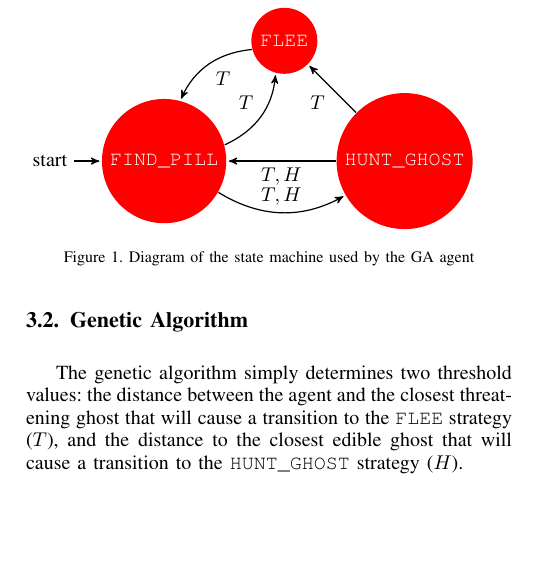
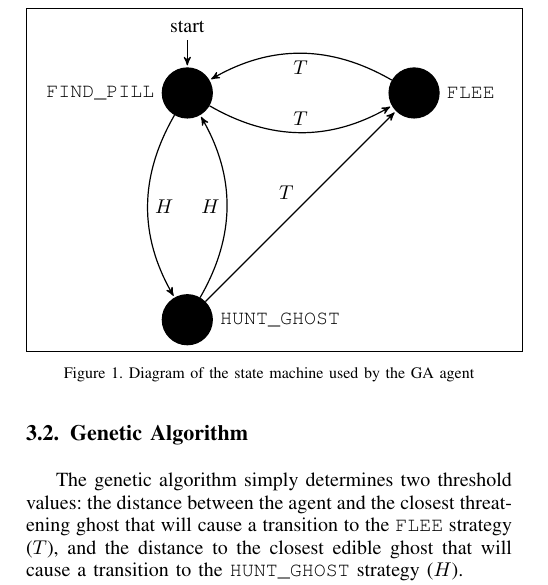
Before and after one commit to Bladtman242/modern-ai-for-games-individual-hand-in-2017, a LaTeX paper (bare_conf_compsoc.tex, which reads fsm.tex): part of one column of page 1 of 2, cut so that both start at the same text, the shorter picture padded with empty space. Compiled offline with pdfLaTeX.

Commit message:
adjust fsm diagram to be more readable

```diff
--- a/fsm.tex
+++ b/fsm.tex
@@ -1,14 +1,15 @@
-\begin{tikzpicture}[->,>=stealth',shorten >=1pt,auto,node distance=3.0cm,
-                    semithick]
-  \tikzstyle{every state}=[fill=red,draw=none,text=white]
+\begin{tikzpicture}[->,>=stealth',shorten >=1pt,auto,node distance=4.0cm,
+	semithick]
+	\tikzstyle{every state}=[fill=black]
 
-  \node[initial,state] (fp)                    {\texttt{FIND\_PILL}};
-  \node[state]         (f) [above right of=fp] {\texttt{FLEE}};
-  \node[state]         (hg) [below right of=f] {\texttt{HUNT\_GHOST}};
+  \node[initial above,state,label=left:\texttt{FIND\_PILL}] (fp)                    {};
+	\node[state,label=right:\texttt{FLEE}]         (f) [right of=fp] {};
+	\node[state,label=right:\texttt{HUNT\_GHOST}]         (hg) [below
+	of=fp] {};
 
   \path (fp) edge [bend right] node {$T$} (f)
-             edge [bend right] node {$T,H$} (hg)
+             edge [bend right] node {$H$} (hg)
         (f) edge [bend right] node {$T$} (fp)
         (hg) edge node {$T$} (f)
-        (hg) edge node {$T,H$} (fp);
+	(hg) edge [bend right] node {$H$} (fp);
 \end{tikzpicture}
```
Also changed, not shown: evoalgo.tex (+3 -1 lines).
